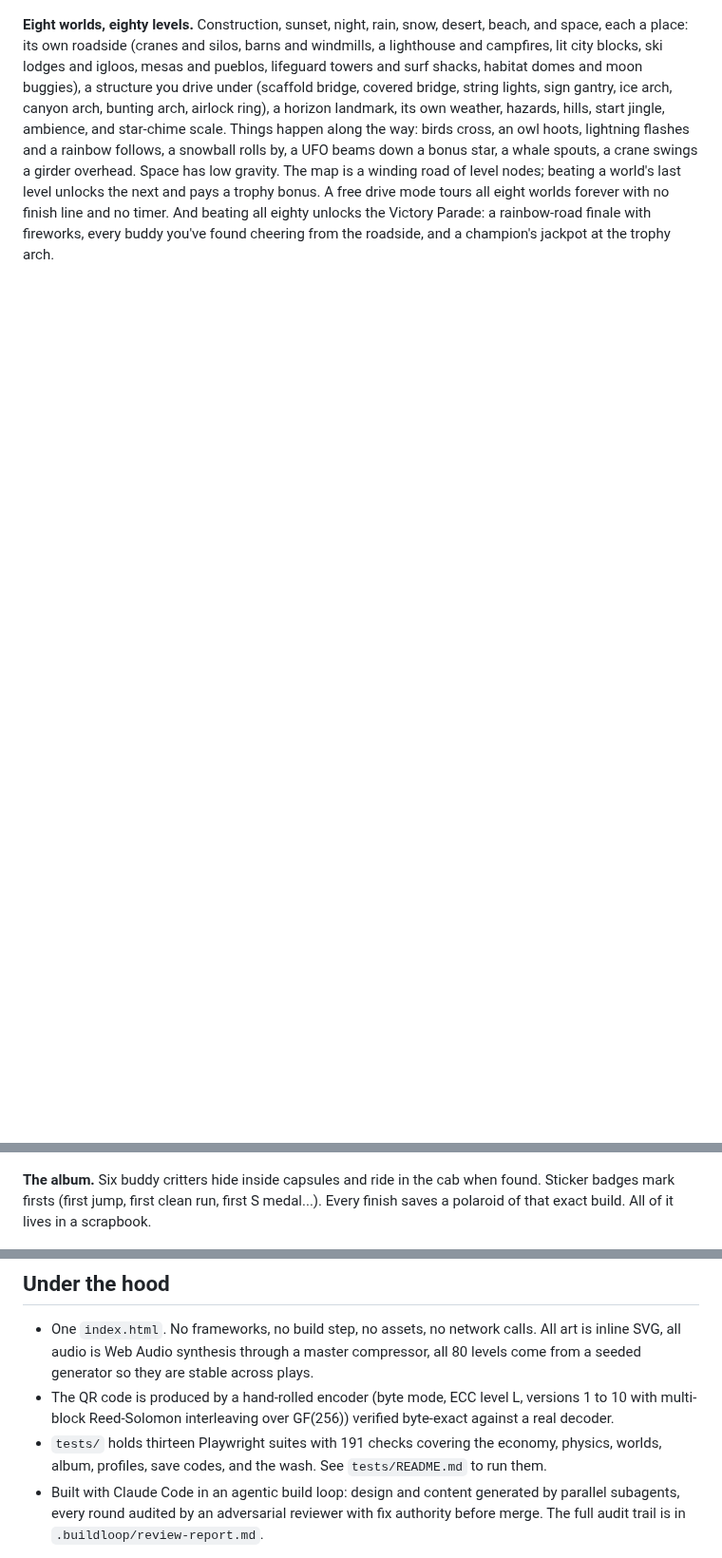
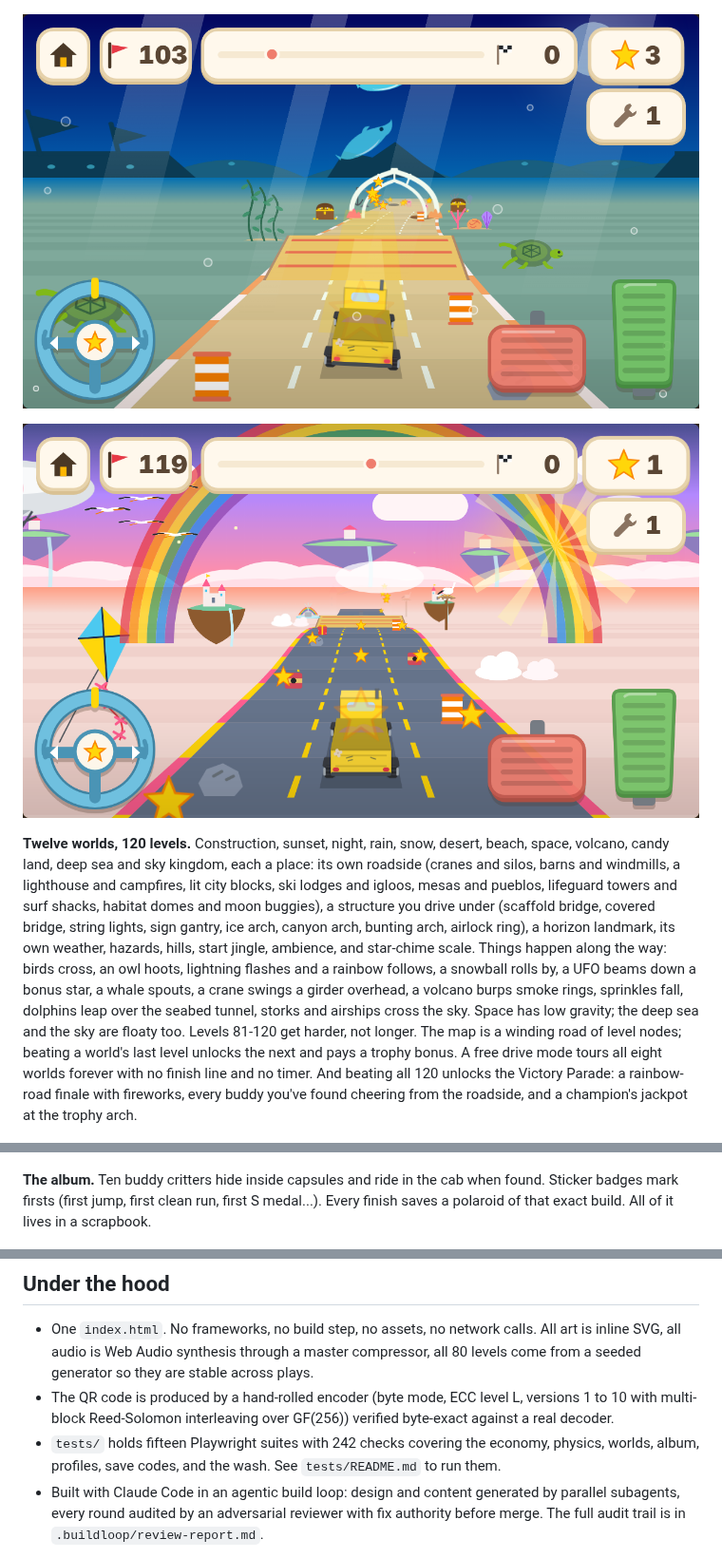
Before and after one commit to zacker3310/vroom, a Markdown page: README.md, 3 parts joined by grey strips. Shown at 95% size. GitHub-like rendering; pictures changed too: docs/sea.png (added), docs/sky.png (added); blank space fills up the shorter version.

Commit message:
docs: v12 — 12 worlds, 23 bodies, pattern paints, anchored accessories
Co-Authored-By: Claude Fable 5.1 <noreply@anthropic.com>
Claude-Session: https://claude.ai/code/session_016ck1aPGLVyXfjAcF2qTzon

```diff
--- a/README.md
+++ b/README.md
@@ -37,18 +42,24 @@ time medal.
 
 ![Space world: driving the moon road under a starfield with headlights on](docs/space.png)
 
-**Eight worlds, eighty levels.** Construction, sunset, night, rain, snow, desert, beach,
-and space, each a place: its own roadside (cranes and silos, barns and windmills, a
+![Deep Sea: a glass tunnel on the seabed under a whale-bone arch, dolphins overhead](docs/sea.png)
+
+![Sky Kingdom: the cloud causeway with floating castles under a rainbow](docs/sky.png)
+
+**Twelve worlds, 120 levels.** Construction, sunset, night, rain, snow, desert, beach,
+space, volcano, candy land, deep sea and sky kingdom, each a place: its own roadside (cranes and silos, barns and windmills, a
 lighthouse and campfires, lit city blocks, ski lodges and igloos, mesas and pueblos,
 lifeguard towers and surf shacks, habitat domes and moon buggies), a structure you drive
 under (scaffold bridge, covered bridge, string lights, sign gantry, ice arch, canyon arch,
 bunting arch, airlock ring), a horizon landmark, its own weather, hazards, hills, start
 jingle, ambience, and star-chime scale. Things happen along the way: birds cross, an owl
 hoots, lightning flashes and a rainbow follows, a snowball rolls by, a UFO beams down a
-bonus star, a whale spouts, a crane swings a girder overhead. Space has low gravity.
+bonus star, a whale spouts, a crane swings a girder overhead, a volcano burps smoke rings,
+sprinkles fall, dolphins leap over the seabed tunnel, storks and airships cross the sky. Space
+has low gravity; the deep sea and the sky are floaty too. Levels 81-120 get harder, not longer.
 The map is a winding road of level nodes; beating a world's last level unlocks the next
 and pays a trophy bonus. A free drive mode tours all eight worlds forever with no finish
-line and no timer. And beating all eighty unlocks the Victory Parade: a rainbow-road
+line and no timer. And beating all 120 unlocks the Victory Parade: a rainbow-road
 finale with fireworks, every buddy you've found cheering from the roadside, and a
 champion's jackpot at the trophy arch.
 
@@ -56,7 +67,7 @@ champion's jackpot at the trophy arch.
 
 ![The world map: a winding path of level nodes across a meadow](docs/map.png)
 
-**The album.** Six buddy critters hide inside capsules and ride in the cab when found.
+**The album.** Ten buddy critters hide inside capsules and ride in the cab when found.
 Sticker badges mark firsts (first jump, first clean run, first S medal...). Every finish
 saves a polaroid of that exact build. All of it lives in a scrapbook.
 
@@ -97,7 +108,7 @@ saves a polaroid of that exact build. All of it lives in a scrapbook.
 - The QR code is produced by a hand-rolled encoder (byte mode, ECC level L, versions
   1 to 10 with multi-block Reed-Solomon interleaving over GF(256)) verified byte-exact
   against a real decoder.
-- `tests/` holds thirteen Playwright suites with 191 checks covering the economy, physics,
+- `tests/` holds fifteen Playwright suites with 242 checks covering the economy, physics,
   worlds, album, profiles, save codes, and the wash. See `tests/README.md` to run them.
 - Built with Claude Code in an agentic build loop: design and content generated by
   parallel subagents, every round audited by an adversarial reviewer with fix authority
```
Also changed, not shown: other parts of README.md (+9 -4 lines), SPEC.md (+2 -2 lines), TASKS.md (+8 -0 lines), docs/garage.png.
